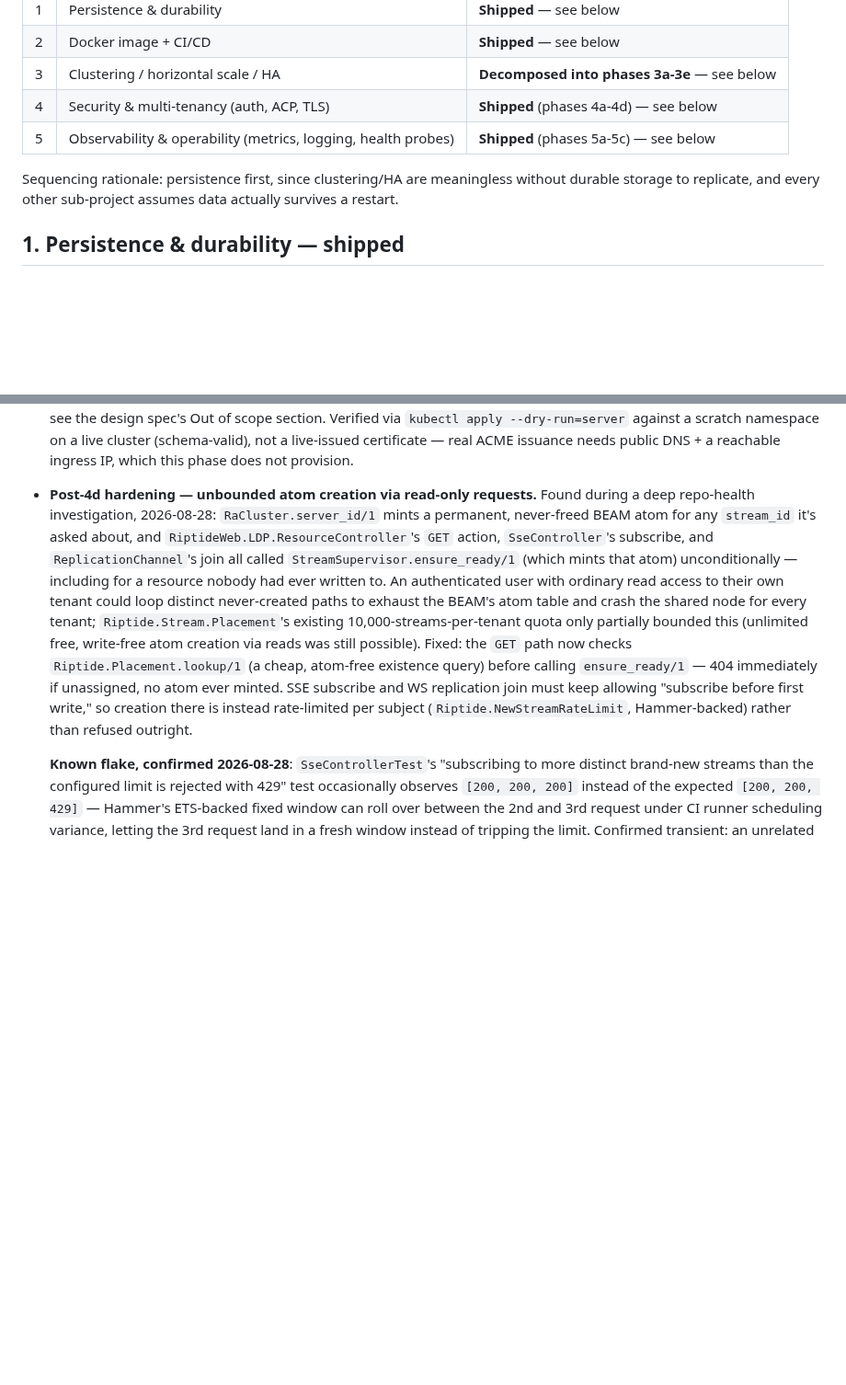
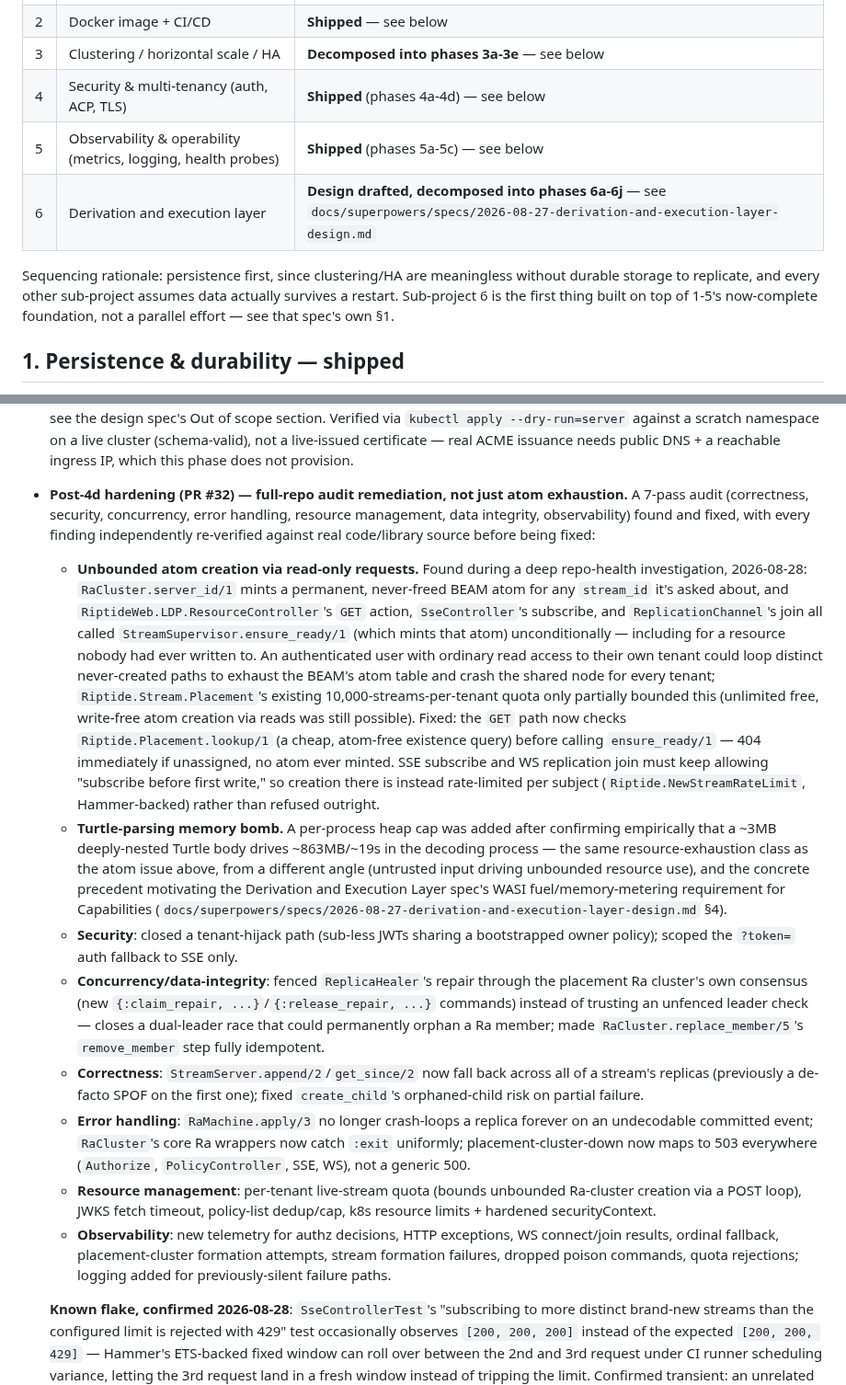
Before and after one commit to OpenFASTER-Standard/riptide, a Markdown page: PROGRESS.md, 2 parts joined by grey strips. Shown at 92% size. GitHub-like rendering; blank space fills up the shorter version.

Commit message:
Restructure Sub-project 6 spec after cold-context architecture review
Splits the derivation-and-execution-layer design doc's research trail and
revision history into a companion research log, then fixes real defects an
independent review found: a missing 6d dependency on 6b/6c, a misplaced
Datalog liveness note, no WASI resource-metering requirement despite two
prior resource-exhaustion incidents, an unassigned blob-storage phase (new
6j), an oversized 6c (split into 6c-i/ii/iii), missing exit criteria, and a
public-Hub/governance terminology collision. Also expands PROGRESS.md's
Post-4d hardening section to reflect PR #32's full audit-remediation scope
and adds Sub-project 6 to the sub-projects table.

Co-Authored-By: Claude Sonnet 5 <noreply@anthropic.com>

```diff
--- a/PROGRESS.md
+++ b/PROGRESS.md
@@ -16,9 +16,12 @@ first place to check for current status, not a historical log.
 | 3 | Clustering / horizontal scale / HA | **Decomposed into phases 3a-3e** — see below |
 | 4 | Security & multi-tenancy (auth, ACP, TLS) | **Shipped** (phases 4a-4d) — see below |
 | 5 | Observability & operability (metrics, logging, health probes) | **Shipped** (phases 5a-5c) — see below |
+| 6 | Derivation and execution layer | **Design drafted, decomposed into phases 6a-6j** — see `docs/superpowers/specs/2026-08-27-derivation-and-execution-layer-design.md` |
 
 Sequencing rationale: persistence first, since clustering/HA are meaningless without durable
 storage to replicate, and every other sub-project assumes data actually survives a restart.
+Sub-project 6 is the first thing built on top of 1-5's now-complete foundation, not a parallel
+effort — see that spec's own §1.
 
 ## 1. Persistence & durability — shipped
 
@@ -372,20 +375,49 @@ sub-project 3 was decomposed into phases 3a-3d.
   design spec's Out of scope section. Verified via `kubectl apply --dry-run=server` against a
   scratch namespace on a live cluster (schema-valid), not a live-issued certificate — real ACME
   issuance needs public DNS + a reachable ingress IP, which this phase does not provision.
-- **Post-4d hardening — unbounded atom creation via read-only requests.** Found during a deep
-  repo-health investigation, 2026-08-28: `RaCluster.server_id/1` mints a permanent, never-freed
-  BEAM atom for any `stream_id` it's asked about, and `RiptideWeb.LDP.ResourceController`'s `GET`
-  action, `SseController`'s subscribe, and `ReplicationChannel`'s join all called
-  `StreamSupervisor.ensure_ready/1` (which mints that atom) unconditionally — including for a
-  resource nobody had ever written to. An authenticated user with ordinary read access to their
-  own tenant could loop distinct never-created paths to exhaust the BEAM's atom table and crash
-  the shared node for every tenant; `Riptide.Stream.Placement`'s existing 10,000-streams-per-tenant
-  quota only partially bounded this (unlimited free, write-free atom creation via reads was still
-  possible). Fixed: the `GET` path now checks `Riptide.Placement.lookup/1` (a cheap, atom-free
-  existence query) before calling `ensure_ready/1` — 404 immediately if unassigned, no atom ever
-  minted. SSE subscribe and WS replication join must keep allowing "subscribe before first
-  write," so creation there is instead rate-limited per subject (`Riptide.NewStreamRateLimit`,
-  Hammer-backed) rather than refused outright.
+- **Post-4d hardening (PR #32) — full-repo audit remediation, not just atom exhaustion.** A
+  7-pass audit (correctness, security, concurrency, error handling, resource management, data
+  integrity, observability) found and fixed, with every finding independently re-verified against
+  real code/library source before being fixed:
+  - **Unbounded atom creation via read-only requests.** Found during a deep repo-health
+    investigation, 2026-08-28: `RaCluster.server_id/1` mints a permanent, never-freed BEAM atom for
+    any `stream_id` it's asked about, and `RiptideWeb.LDP.ResourceController`'s `GET` action,
+    `SseController`'s subscribe, and `ReplicationChannel`'s join all called
+    `StreamSupervisor.ensure_ready/1` (which mints that atom) unconditionally — including for a
+    resource nobody had ever written to. An authenticated user with ordinary read access to their
+    own tenant could loop distinct never-created paths to exhaust the BEAM's atom table and crash
+    the shared node for every tenant; `Riptide.Stream.Placement`'s existing 10,000-streams-per-tenant
+    quota only partially bounded this (unlimited free, write-free atom creation via reads was still
+    possible). Fixed: the `GET` path now checks `Riptide.Placement.lookup/1` (a cheap, atom-free
+    existence query) before calling `ensure_ready/1` — 404 immediately if unassigned, no atom ever
+    minted. SSE subscribe and WS replication join must keep allowing "subscribe before first
+    write," so creation there is instead rate-limited per subject (`Riptide.NewStreamRateLimit`,
+    Hammer-backed) rather than refused outright.
+  - **Turtle-parsing memory bomb.** A per-process heap cap was added after confirming empirically
+    that a ~3MB deeply-nested Turtle body drives ~863MB/~19s in the decoding process — the same
+    resource-exhaustion class as the atom issue above, from a different angle (untrusted input
+    driving unbounded resource use), and the concrete precedent motivating the Derivation and
+    Execution Layer spec's WASI fuel/memory-metering requirement for Capabilities
+    (`docs/superpowers/specs/2026-08-27-derivation-and-execution-layer-design.md` §4).
+  - **Security**: closed a tenant-hijack path (sub-less JWTs sharing a bootstrapped owner policy);
+    scoped the `?token=` auth fallback to SSE only.
+  - **Concurrency/data-integrity**: fenced `ReplicaHealer`'s repair through the placement Ra
+    cluster's own consensus (new `{:claim_repair, ...}`/`{:release_repair, ...}` commands) instead
+    of trusting an unfenced leader check — closes a dual-leader race that could permanently orphan
+    a Ra member; made `RaCluster.replace_member/5`'s `remove_member` step fully idempotent.
+  - **Correctness**: `StreamServer.append/2`/`get_since/2` now fall back across all of a stream's
+    replicas (previously a de-facto SPOF on the first one); fixed `create_child`'s orphaned-child
+    risk on partial failure.
+  - **Error handling**: `RaMachine.apply/3` no longer crash-loops a replica forever on an
+    undecodable committed event; `RaCluster`'s core Ra wrappers now catch `:exit` uniformly;
+    placement-cluster-down now maps to 503 everywhere (`Authorize`, `PolicyController`, SSE, WS),
+    not a generic 500.
+  - **Resource management**: per-tenant live-stream quota (bounds unbounded Ra-cluster creation via
+    a POST loop), JWKS fetch timeout, policy-list dedup/cap, k8s resource limits + hardened
+    securityContext.
+  - **Observability**: new telemetry for authz decisions, HTTP exceptions, WS connect/join results,
+    ordinal fallback, placement-cluster formation attempts, stream formation failures, dropped
+    poison commands, quota rejections; logging added for previously-silent failure paths.
 
   **Known flake, confirmed 2026-08-28**: `SseControllerTest`'s "subscribing to more distinct
   brand-new streams than the configured limit is rejected with 429" test occasionally observes
```
Also changed, not shown: 2 other files.
